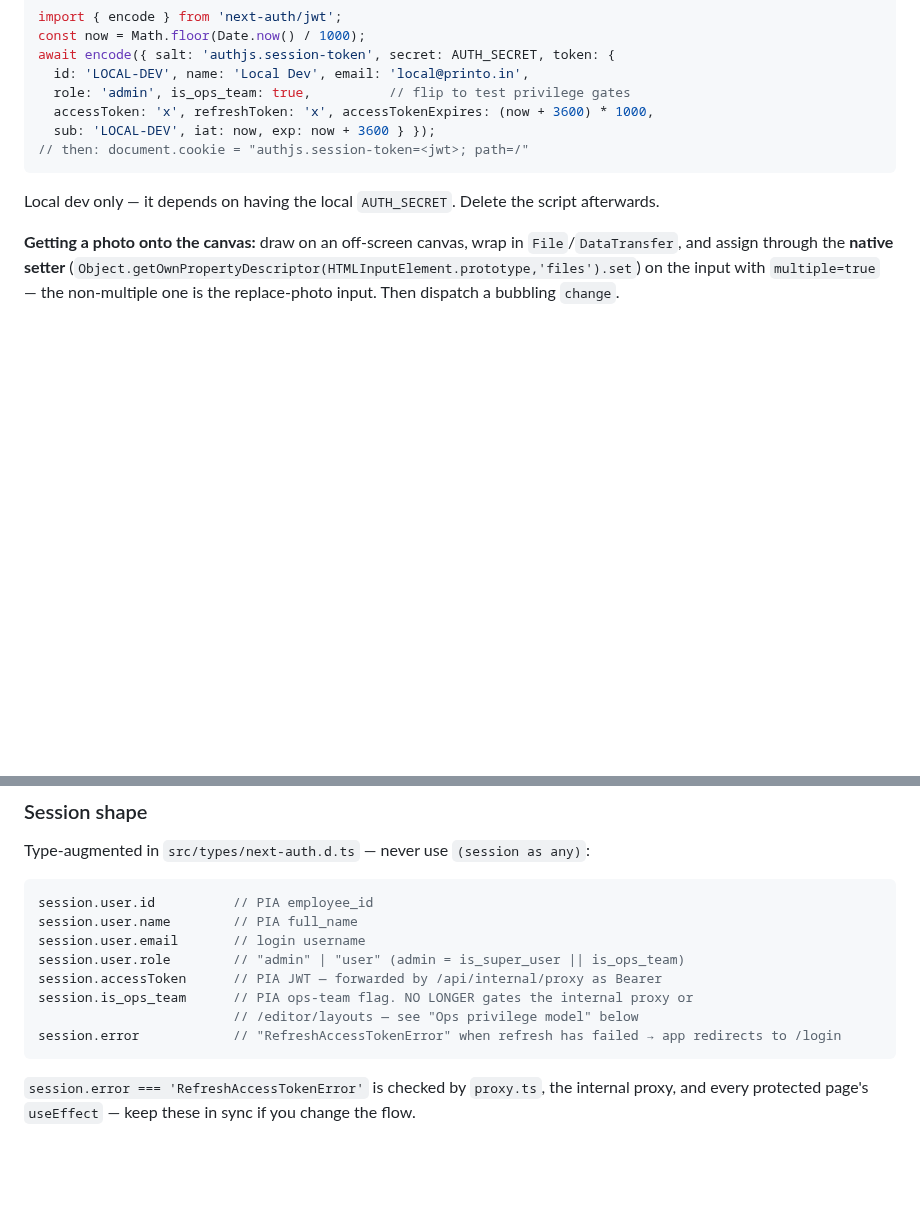
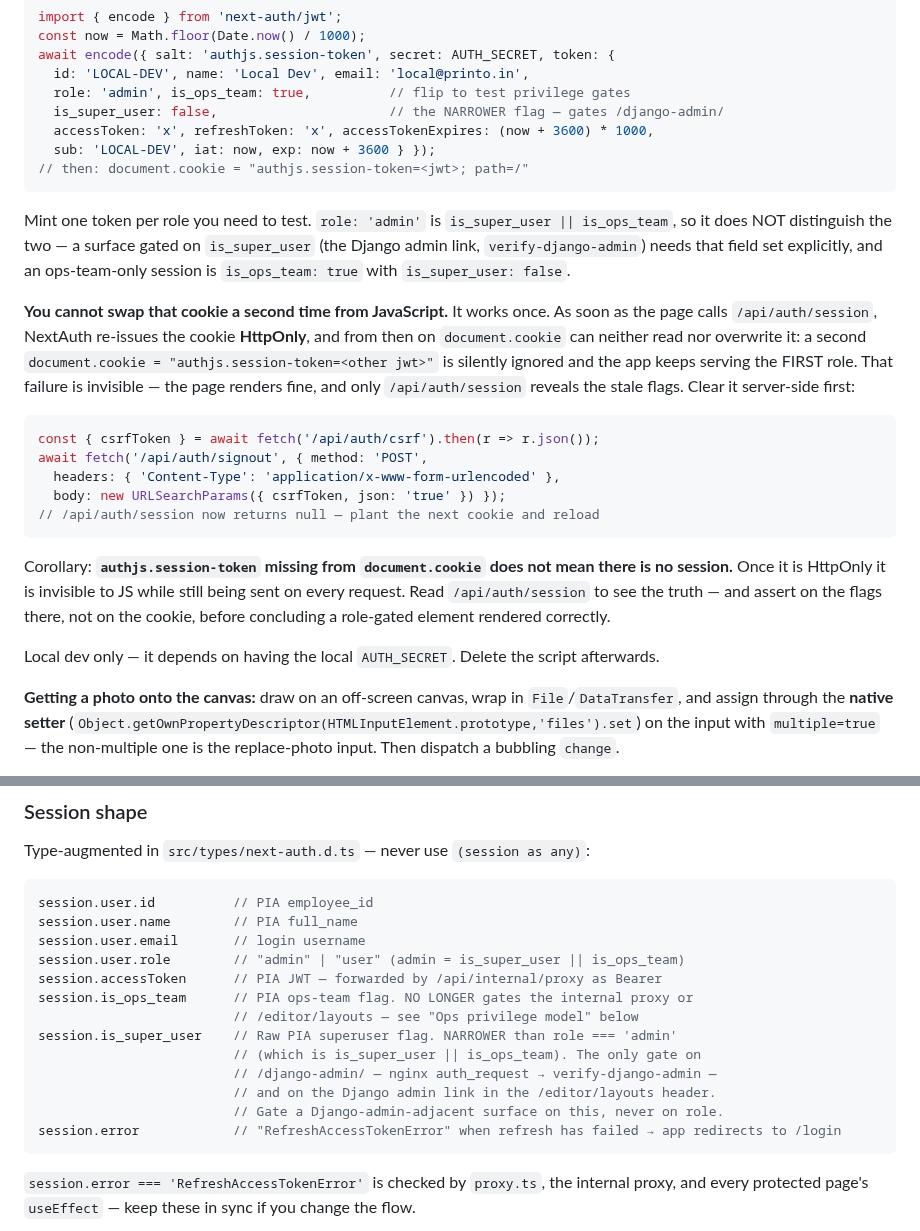
Before and after one commit to printo/product-editor, a Markdown page: CLAUDE.md, 2 parts joined by grey strips. Drawn GitHub-style; blank space fills up the shorter version.

Commit message:
docs: note the HttpOnly trap in the local NextAuth cookie recipe (#116)
The recipe works exactly once. As soon as the page calls /api/auth/session,
NextAuth re-issues the cookie HttpOnly, after which `document.cookie` can
neither read nor overwrite it — a second write is silently ignored and the app
keeps serving the FIRST role. Nothing surfaces the failure: the page renders
fine and only /api/auth/session shows the stale flags. Cost a confusing detour
on 2026-09-04 while checking that the new Django admin link hides for a
non-superuser; the session kept reporting is_super_user: true after the swap.

Adds the /api/auth/csrf + /api/auth/signout clear-first snippet (verified
verbatim against the running app: returns null), and the corollary that
`authjs.session-token` missing from document.cookie does NOT mean there is no
session — assert on /api/auth/session, not on the cookie.

Also fills two related gaps:
  - the minted token now carries is_super_user, without which no
    superuser-gated surface can be tested. `role: 'admin'` is
    is_super_user || is_ops_team, so it cannot distinguish the two.
  - `session.is_super_user` was missing from the Session shape list entirely,
    despite being the only gate on /django-admin/ (nginx auth_request →
    verify-django-admin) and on the admin link in the /editor/layouts header.

Co-authored-by: Claude Opus 5 <noreply@anthropic.com>

````diff
--- a/CLAUDE.md
+++ b/CLAUDE.md
@@ -203,10 +203,39 @@ const now = Math.floor(Date.now() / 1000);
 await encode({ salt: 'authjs.session-token', secret: AUTH_SECRET, token: {
   id: 'LOCAL-DEV', name: 'Local Dev', email: 'local@printo.in',
   role: 'admin', is_ops_team: true,          // flip to test privilege gates
+  is_super_user: false,                      // the NARROWER flag — gates /django-admin/
   accessToken: 'x', refreshToken: 'x', accessTokenExpires: (now + 3600) * 1000,
   sub: 'LOCAL-DEV', iat: now, exp: now + 3600 } });
 // then: document.cookie = "authjs.session-token=<jwt>; path=/"
 ```
+
+Mint one token per role you need to test. `role: 'admin'` is
+`is_super_user || is_ops_team`, so it does NOT distinguish the two — a surface
+gated on `is_super_user` (the Django admin link, `verify-django-admin`) needs
+that field set explicitly, and an ops-team-only session is `is_ops_team: true`
+with `is_super_user: false`.
+
+**You cannot swap that cookie a second time from JavaScript.** It works once.
+As soon as the page calls `/api/auth/session`, NextAuth re-issues the cookie
+**HttpOnly**, and from then on `document.cookie` can neither read nor
+overwrite it: a second `document.cookie = "authjs.session-token=<other jwt>"`
+is silently ignored and the app keeps serving the FIRST role. That failure is
+invisible — the page renders fine, and only `/api/auth/session` reveals the
+stale flags. Clear it server-side first:
+
+```js
+const { csrfToken } = await fetch('/api/auth/csrf').then(r => r.json());
+await fetch('/api/auth/signout', { method: 'POST',
+  headers: { 'Content-Type': 'application/x-www-form-urlencoded' },
+  body: new URLSearchParams({ csrfToken, json: 'true' }) });
+// /api/auth/session now returns null — plant the next cookie and reload
+```
+
+Corollary: **`authjs.session-token` missing from `document.cookie` does not
+mean there is no session.** Once it is HttpOnly it is invisible to JS while
+still being sent on every request. Read `/api/auth/session` to see the truth —
+and assert on the flags there, not on the cookie, before concluding a
+role-gated element rendered correctly.
 
 Local dev only — it depends on having the local `AUTH_SECRET`. Delete the
 script afterwards.
@@ -812,6 +841,11 @@ session.user.role        // "admin" | "user" (admin = is_super_user || is_ops_te
 session.accessToken      // PIA JWT — forwarded by /api/internal/proxy as Bearer
 session.is_ops_team      // PIA ops-team flag. NO LONGER gates the internal proxy or
                          // /editor/layouts — see "Ops privilege model" below
+session.is_super_user    // Raw PIA superuser flag. NARROWER than role === 'admin'
+                         // (which is is_super_user || is_ops_team). The only gate on
+                         // /django-admin/ — nginx auth_request → verify-django-admin —
+                         // and on the Django admin link in the /editor/layouts header.
+                         // Gate a Django-admin-adjacent surface on this, never on role.
 session.error            // "RefreshAccessTokenError" when refresh has failed → app redirects to /login
 ```
 
````
